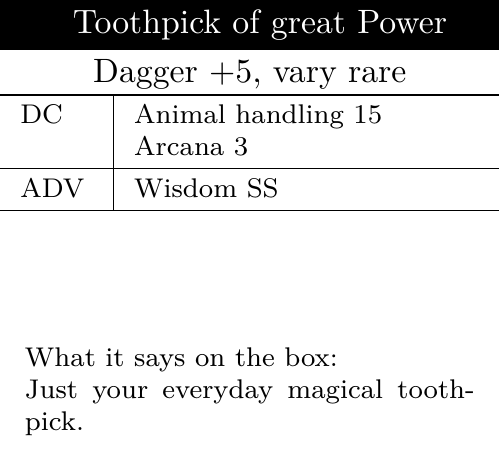
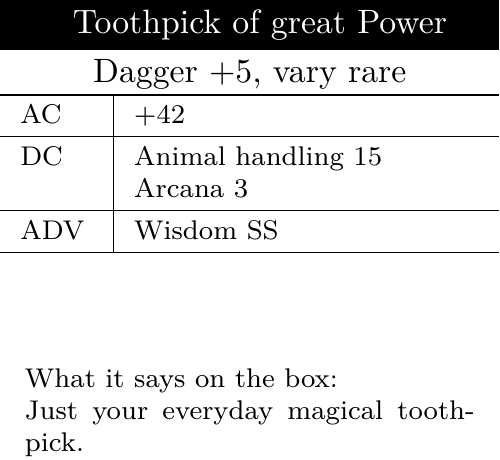
Before and after one commit to Kamik423/DnD-item-card-creator, a LaTeX problem sheet (example/example_items.tex): part of page 3 of 3, cut so that both start at the same text. Compiled offline with pdfLaTeX.

Commit message:
"improved" example and fixed image scaling

```diff
--- a/example/example_items.tex
+++ b/example/example_items.tex
@@ -75,6 +75,8 @@ Has mystic runes etched into the blade.
     \end{tabularx}\\[-0.4mm]
     \begin{tabularx}{\textwidth}{ m{7.5mm} | X }
 
+        \footnotesize AC  & \footnotesize +42 \\\hline
+
         \footnotesize DC  & \footnotesize Animal handling 15\newline Arcana 3 \\\hline
 
         \footnotesize ADV  & \footnotesize Wisdom SS \\\hline
```
Also changed, not shown: example/example_items.yaml (+1 -0 lines), example/example_items.pdf, example/images/as.png, example/images/ps.png, example/images/tp.png, readme.md.
